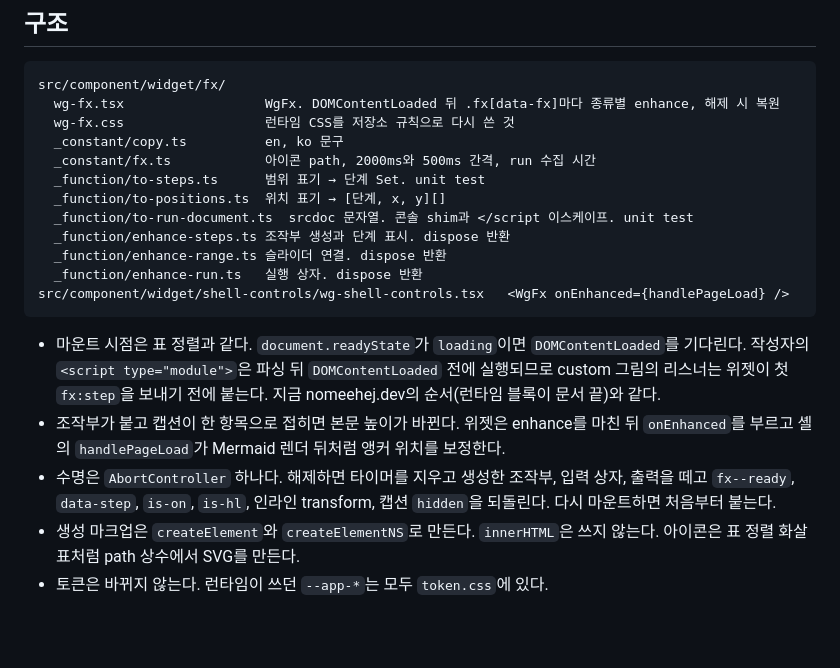
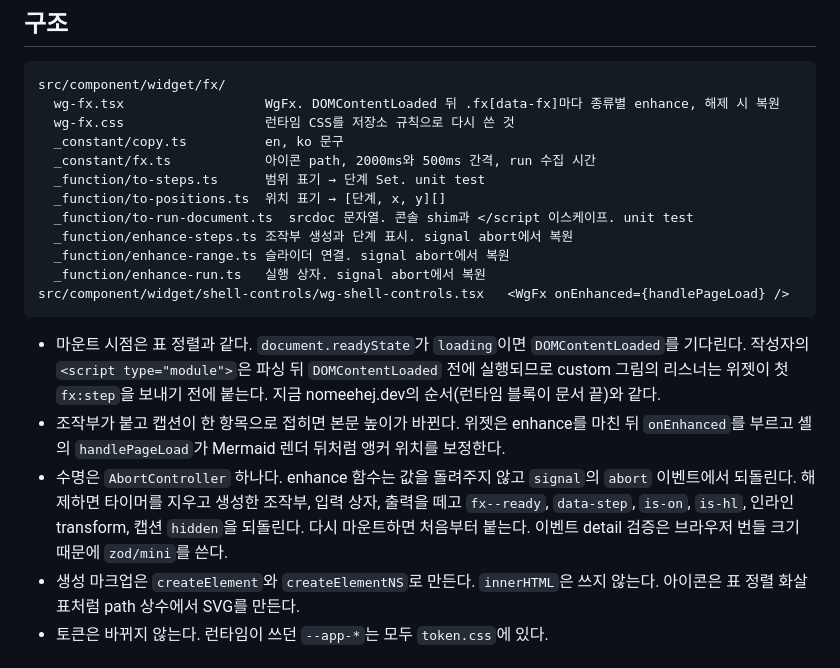
Before and after one commit to minu-ha/for-humanity, a Markdown page: content/private/fx-design.md, the part around the change. GitHub-like rendering; blank space fills up the shorter version.

Commit message:
Describe the abort-based restore in the fx design | aa

````diff
--- a/content/private/fx-design.md
+++ b/content/private/fx-design.md
@@ -63,15 +63,15 @@ src/component/widget/fx/
   _function/to-steps.ts      범위 표기 → 단계 Set. unit test
   _function/to-positions.ts  위치 표기 → [단계, x, y][]
   _function/to-run-document.ts  srcdoc 문자열. 콘솔 shim과 </script 이스케이프. unit test
-  _function/enhance-steps.ts 조작부 생성과 단계 표시. dispose 반환
-  _function/enhance-range.ts 슬라이더 연결. dispose 반환
-  _function/enhance-run.ts   실행 상자. dispose 반환
+  _function/enhance-steps.ts 조작부 생성과 단계 표시. signal abort에서 복원
+  _function/enhance-range.ts 슬라이더 연결. signal abort에서 복원
+  _function/enhance-run.ts   실행 상자. signal abort에서 복원
 src/component/widget/shell-controls/wg-shell-controls.tsx   <WgFx onEnhanced={handlePageLoad} />
 ```
 
 - 마운트 시점은 표 정렬과 같다. `document.readyState`가 `loading`이면 `DOMContentLoaded`를 기다린다. 작성자의 `<script type="module">`은 파싱 뒤 `DOMContentLoaded` 전에 실행되므로 custom 그림의 리스너는 위젯이 첫 `fx:step`을 보내기 전에 붙는다. 지금 nomeehej.dev의 순서(런타임 블록이 문서 끝)와 같다.
 - 조작부가 붙고 캡션이 한 항목으로 접히면 본문 높이가 바뀐다. 위젯은 enhance를 마친 뒤 `onEnhanced`를 부르고 셸의 `handlePageLoad`가 Mermaid 렌더 뒤처럼 앵커 위치를 보정한다.
-- 수명은 `AbortController` 하나다. 해제하면 타이머를 지우고 생성한 조작부, 입력 상자, 출력을 떼고 `fx--ready`, `data-step`, `is-on`, `is-hl`, 인라인 transform, 캡션 `hidden`을 되돌린다. 다시 마운트하면 처음부터 붙는다.
+- 수명은 `AbortController` 하나다. enhance 함수는 값을 돌려주지 않고 `signal`의 `abort` 이벤트에서 되돌린다. 해제하면 타이머를 지우고 생성한 조작부, 입력 상자, 출력을 떼고 `fx--ready`, `data-step`, `is-on`, `is-hl`, 인라인 transform, 캡션 `hidden`을 되돌린다. 다시 마운트하면 처음부터 붙는다. 이벤트 detail 검증은 브라우저 번들 크기 때문에 `zod/mini`를 쓴다.
 - 생성 마크업은 `createElement`와 `createElementNS`로 만든다. `innerHTML`은 쓰지 않는다. 아이콘은 표 정렬 화살표처럼 path 상수에서 SVG를 만든다.
 - 토큰은 바뀌지 않는다. 런타임이 쓰던 `--app-*`는 모두 `token.css`에 있다.
 
````
